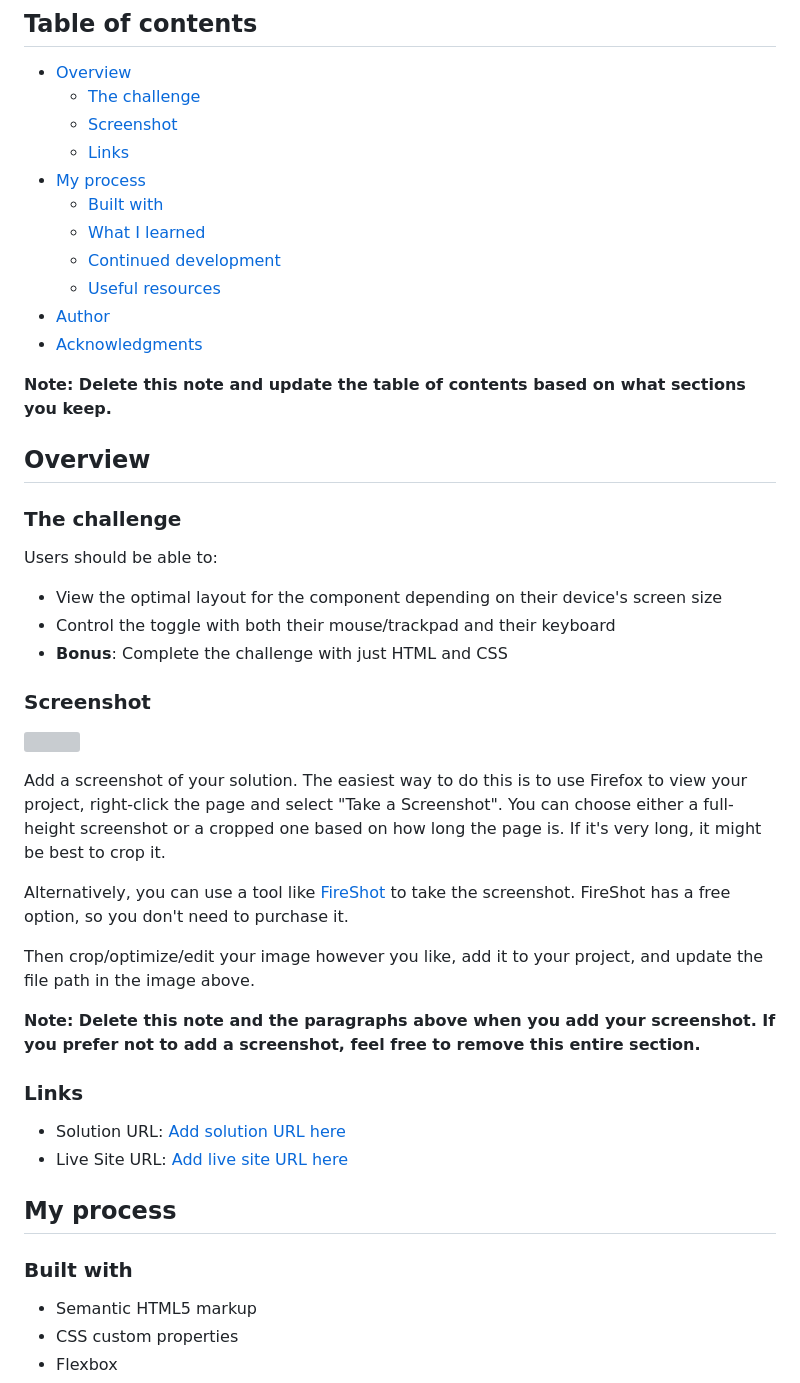
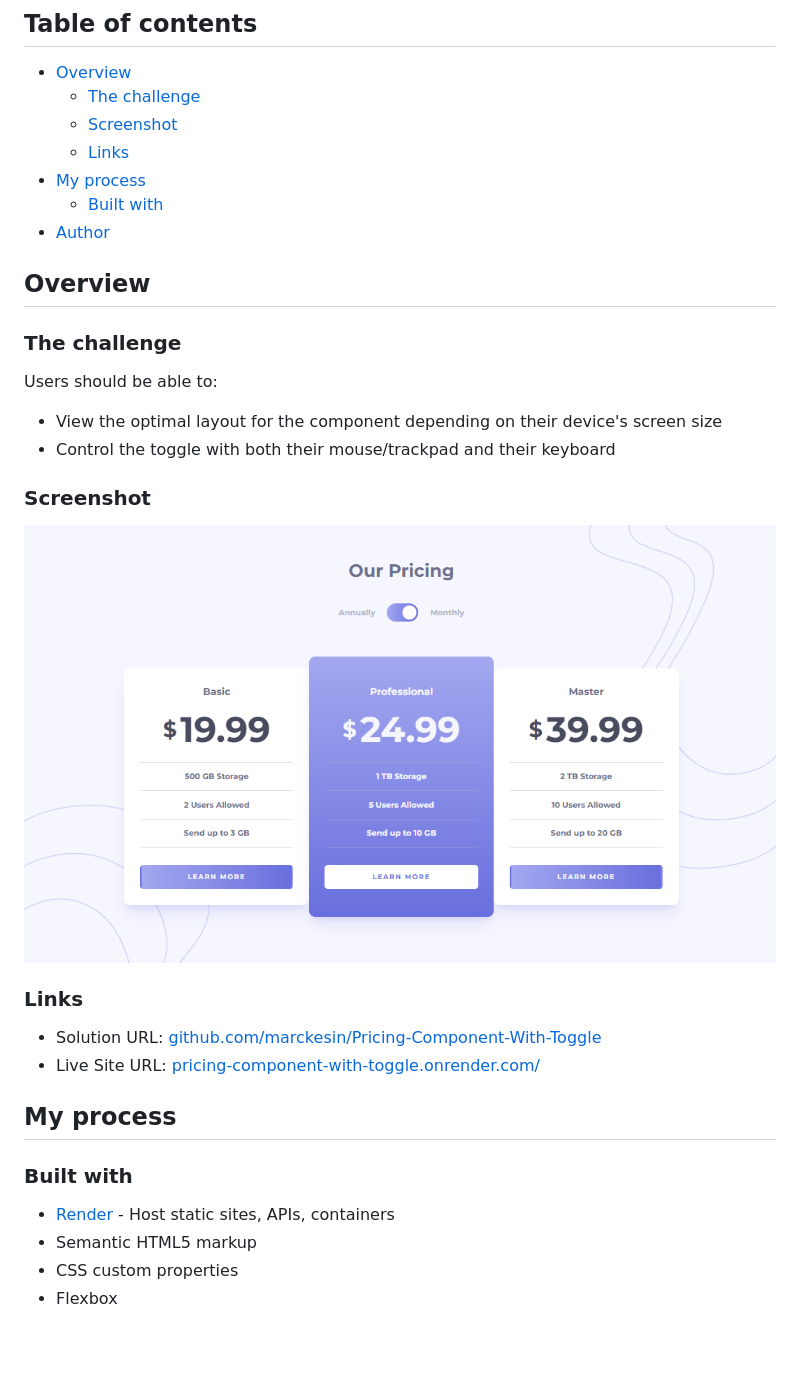
Before and after one commit to marckesin/Pricing-Component-With-Toggle, a Markdown page: README.md, the part around the change printed below. Rendered like a GitHub page; pictures changed too: screenshot.png (added); blank space fills up the shorter version; grey boxes are pictures that could not be loaded.

Commit message:
Update README.md, aria-label checkbox

```diff
--- a/README.md
+++ b/README.md
@@ -10,13 +10,7 @@ This is a solution to the [Pricing component with toggle challenge on Frontend M
   - [Links](#links)
 - [My process](#my-process)
   - [Built with](#built-with)
-  - [What I learned](#what-i-learned)
-  - [Continued development](#continued-development)
-  - [Useful resources](#useful-resources)
 - [Author](#author)
-- [Acknowledgments](#acknowledgments)
-
-**Note: Delete this note and update the table of contents based on what sections you keep.**
 
 ## Overview
 
@@ -26,29 +20,21 @@ Users should be able to:
 
 - View the optimal layout for the component depending on their device's screen size
 - Control the toggle with both their mouse/trackpad and their keyboard
-- **Bonus**: Complete the challenge with just HTML and CSS
 
 ### Screenshot
 
-![](./screenshot.jpg)
-
-Add a screenshot of your solution. The easiest way to do this is to use Firefox to view your project, right-click the page and select "Take a Screenshot". You can choose either a full-height screenshot or a cropped one based on how long the page is. If it's very long, it might be best to crop it.
-
-Alternatively, you can use a tool like [FireShot](https://getfireshot.com/) to take the screenshot. FireShot has a free option, so you don't need to purchase it.
-
-Then crop/optimize/edit your image however you like, add it to your project, and update the file path in the image above.
-
-**Note: Delete this note and the paragraphs above when you add your screenshot. If you prefer not to add a screenshot, feel free to remove this entire section.**
+![](./screenshot.png)
 
 ### Links
 
-- Solution URL: [Add solution URL here](https://your-solution-url.com)
-- Live Site URL: [Add live site URL here](https://your-live-site-url.com)
+- Solution URL: [github.com/marckesin/Pricing-Component-With-Toggle](https://github.com/marckesin/Pricing-Component-With-Toggle)
+- Live Site URL: [pricing-component-with-toggle.onrender.com/](https://pricing-component-with-toggle.onrender.com/)
 
 ## My process
 
 ### Built with
 
+- [Render](https://render.com/) - Host static sites, APIs, containers
 - Semantic HTML5 markup
 - CSS custom properties
 - Flexbox
```
Also changed, not shown: other parts of README.md (+4 -53 lines), 3 other files.
